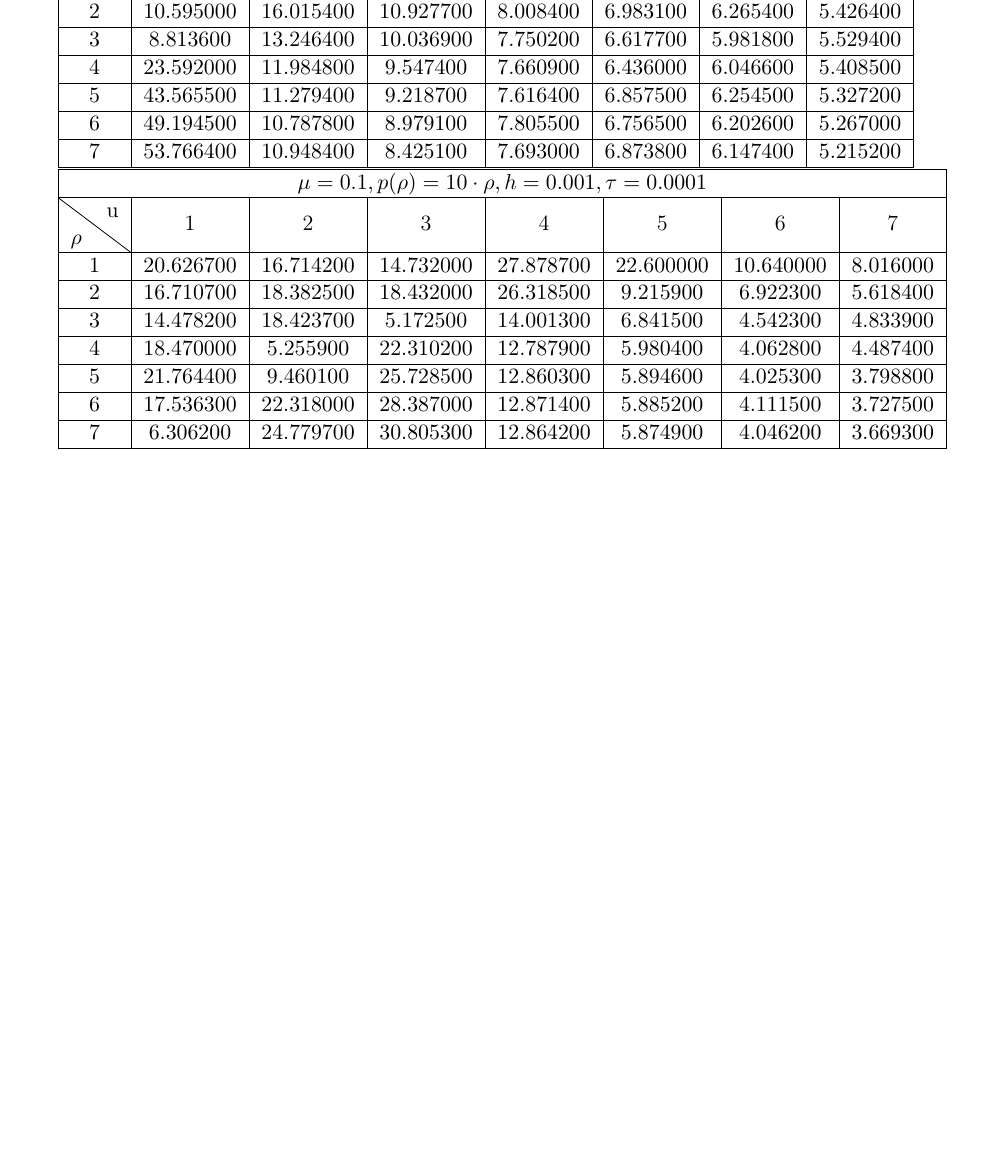
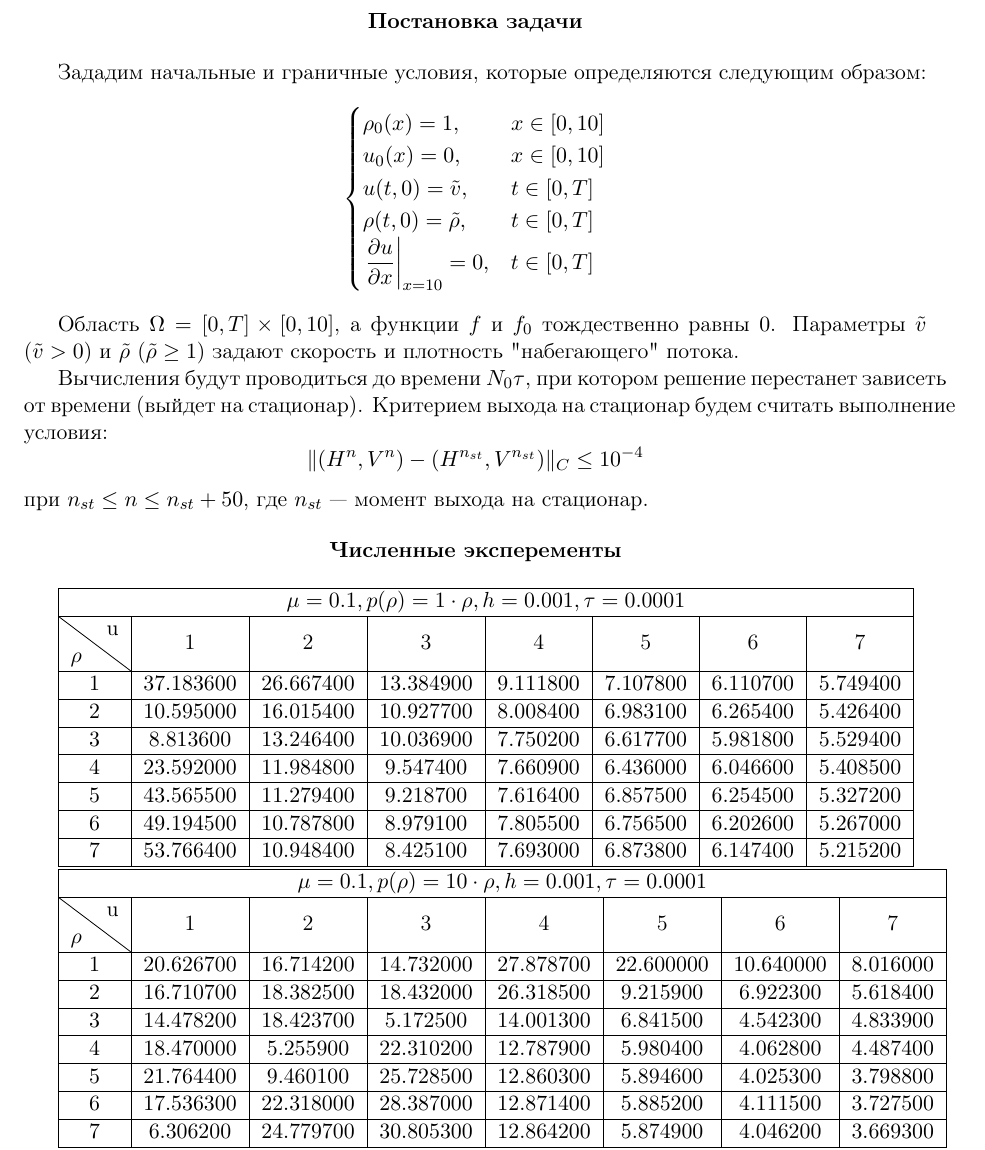
Before and after one commit to mephistopheles-ilya/difference_scheme, a LaTeX document (task4/report_4.tex): part of page 1 of 2 before the commit and part of page 1 of 3 after it, cut at the place of the change, the shorter picture padded with empty space. Compiled offline with pdfLaTeX.

Commit message:
some updates

```diff
--- a/task4/report_4.tex
+++ b/task4/report_4.tex
@@ -30,6 +30,34 @@
 }
 
 \begin{document}
+
+	\begin{center}
+		\textbf{Постановка задачи}
+	\end{center}
+
+	Зададим начальные и граничные условия, которые определяются следующим образом:
+	$$
+	\begin{cases}
+		\rho_0(x) = 1, & x \in [0,10] \\
+		u_0(x) = 0, & x \in [0,10] \\
+		u(t,0) = \tilde{v}, & t \in [0,T] \\
+		\rho(t,0) = \tilde{\rho}, & t \in [0,T] \\
+		\left.\dfrac{\partial u}{\partial x}\right|_{x=10} = 0, & t \in [0,T]
+	\end{cases}
+	$$
+
+	Область $\Omega = [0,T] \times [0,10]$, а функции $f$ и $f_0$ тождественно равны $0$. Параметры $\tilde{v}$ ($\tilde{v} > 0$) и $\tilde{\rho}$ ($\tilde{\rho} \geq 1$) задают скорость и плотность "набегающего" потока.
+
+	Вычисления будут проводиться до времени $N_0\tau$, при котором решение перестанет зависеть от времени (выйдет на стационар).
+	Критерием выхода на стационар будем считать выполнение условия:
+	$$
+	\|(H^n, V^n) - (H^{n_{st}}, V^{n_{st}})\|_C \leq 10^{-4}
+	$$
+	при $n_{st} \leq n \leq n_{st} + 50$, где $n_{st}$ — момент выхода на стационар.
+
+\begin{center}
+	\textbf{Численные эксперементы}
+\end{center}
 
 \begin{tabular}{*{ 9 }{|c}}
 	\hline
```
Also changed, not shown: task4/report_4.pdf.
